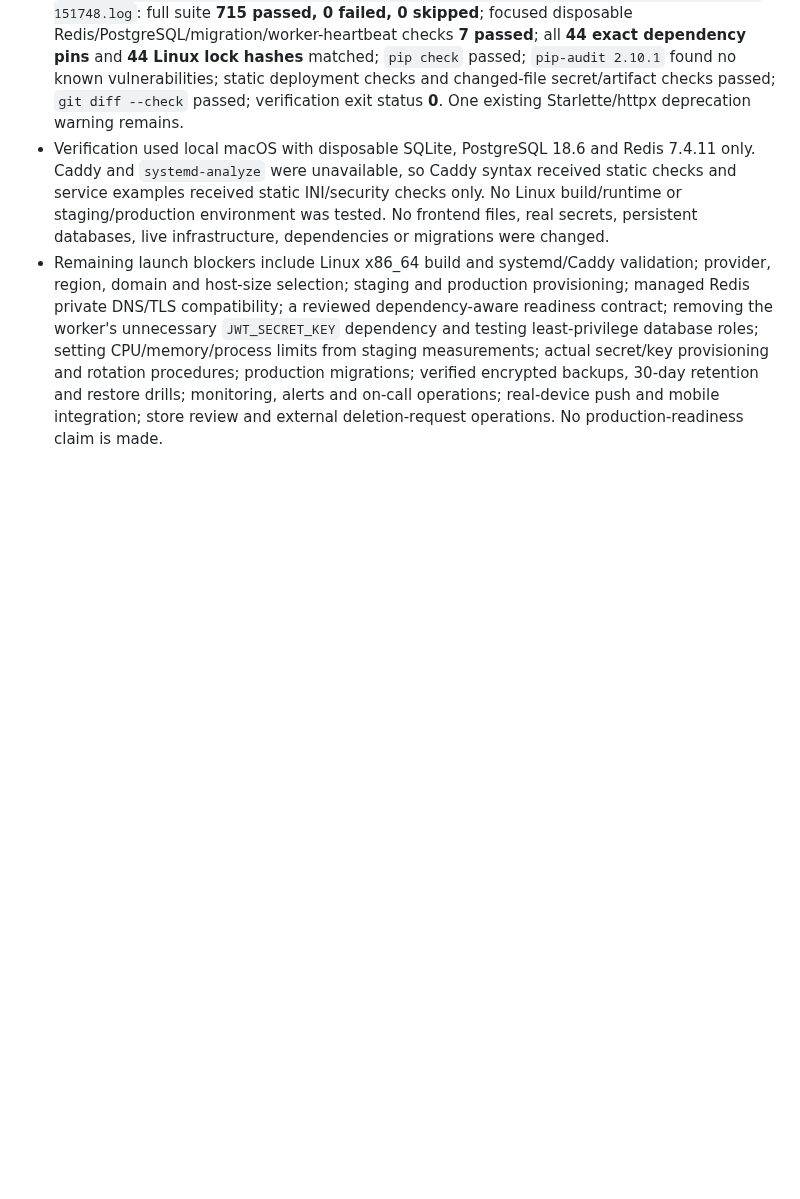
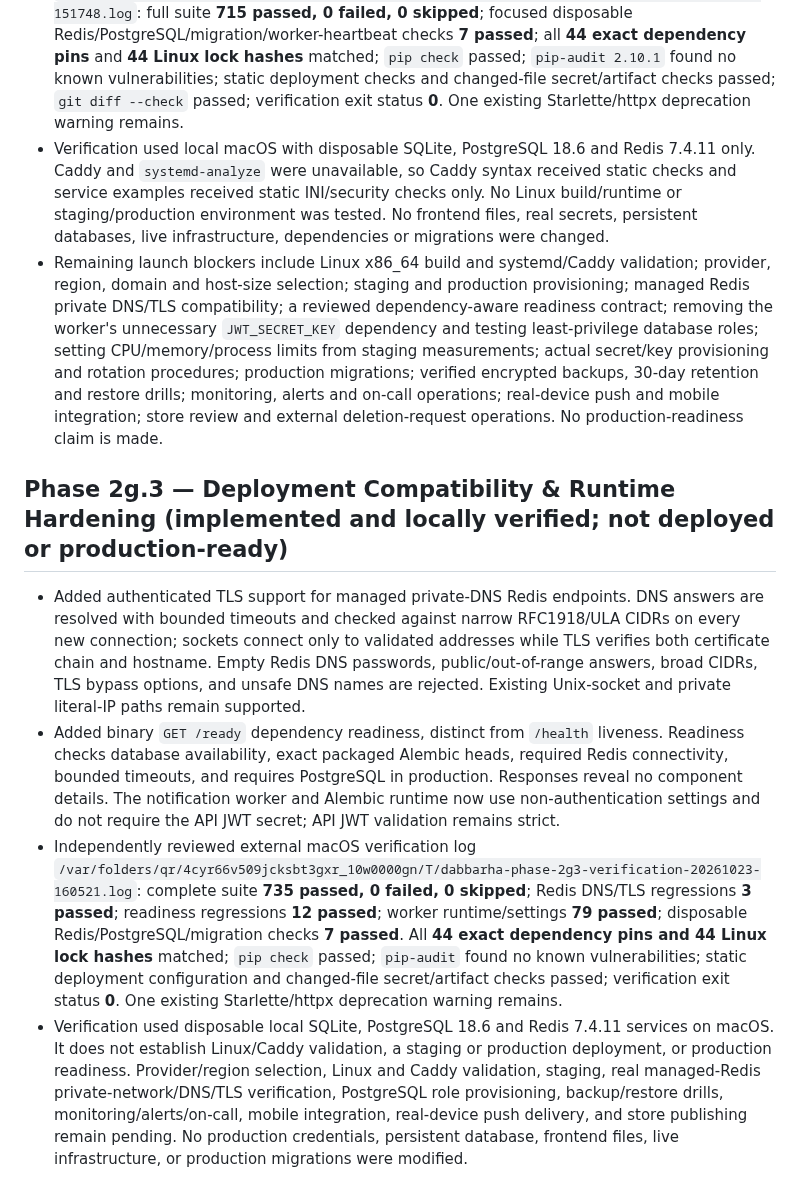
Before and after one commit to mohamedelgamily/Dabbarha, a Markdown page: PROGRESS.md, the part around the change. Rendered like a GitHub page; blank space fills up the shorter version.

Commit message:
docs: update deployment hardening progress

```diff
--- a/PROGRESS.md
+++ b/PROGRESS.md
@@ -1035,3 +1035,10 @@ Use this section to record progress in later phases.
 - Independently inspected external log `/var/folders/qr/4cyr66v509jcksbt3gxr_10w0000gn/T/dabbarha-phase-2g2-verification-20261023-151748.log`: full suite **715 passed, 0 failed, 0 skipped**; focused disposable Redis/PostgreSQL/migration/worker-heartbeat checks **7 passed**; all **44 exact dependency pins** and **44 Linux lock hashes** matched; `pip check` passed; `pip-audit 2.10.1` found no known vulnerabilities; static deployment checks and changed-file secret/artifact checks passed; `git diff --check` passed; verification exit status **0**. One existing Starlette/httpx deprecation warning remains.
 - Verification used local macOS with disposable SQLite, PostgreSQL 18.6 and Redis 7.4.11 only. Caddy and `systemd-analyze` were unavailable, so Caddy syntax received static checks and service examples received static INI/security checks only. No Linux build/runtime or staging/production environment was tested. No frontend files, real secrets, persistent databases, live infrastructure, dependencies or migrations were changed.
 - Remaining launch blockers include Linux x86_64 build and systemd/Caddy validation; provider, region, domain and host-size selection; staging and production provisioning; managed Redis private DNS/TLS compatibility; a reviewed dependency-aware readiness contract; removing the worker's unnecessary `JWT_SECRET_KEY` dependency and testing least-privilege database roles; setting CPU/memory/process limits from staging measurements; actual secret/key provisioning and rotation procedures; production migrations; verified encrypted backups, 30-day retention and restore drills; monitoring, alerts and on-call operations; real-device push and mobile integration; store review and external deletion-request operations. No production-readiness claim is made.
+
+## Phase 2g.3 — Deployment Compatibility & Runtime Hardening (implemented and locally verified; not deployed or production-ready)
+
+- Added authenticated TLS support for managed private-DNS Redis endpoints. DNS answers are resolved with bounded timeouts and checked against narrow RFC1918/ULA CIDRs on every new connection; sockets connect only to validated addresses while TLS verifies both certificate chain and hostname. Empty Redis DNS passwords, public/out-of-range answers, broad CIDRs, TLS bypass options, and unsafe DNS names are rejected. Existing Unix-socket and private literal-IP paths remain supported.
+- Added binary `GET /ready` dependency readiness, distinct from `/health` liveness. Readiness checks database availability, exact packaged Alembic heads, required Redis connectivity, bounded timeouts, and requires PostgreSQL in production. Responses reveal no component details. The notification worker and Alembic runtime now use non-authentication settings and do not require the API JWT secret; API JWT validation remains strict.
+- Independently reviewed external macOS verification log `/var/folders/qr/4cyr66v509jcksbt3gxr_10w0000gn/T/dabbarha-phase-2g3-verification-20261023-160521.log`: complete suite **735 passed, 0 failed, 0 skipped**; Redis DNS/TLS regressions **3 passed**; readiness regressions **12 passed**; worker runtime/settings **79 passed**; disposable Redis/PostgreSQL/migration checks **7 passed**. All **44 exact dependency pins and 44 Linux lock hashes** matched; `pip check` passed; `pip-audit` found no known vulnerabilities; static deployment configuration and changed-file secret/artifact checks passed; verification exit status **0**. One existing Starlette/httpx deprecation warning remains.
+- Verification used disposable local SQLite, PostgreSQL 18.6 and Redis 7.4.11 services on macOS. It does not establish Linux/Caddy validation, a staging or production deployment, or production readiness. Provider/region selection, Linux and Caddy validation, staging, real managed-Redis private-network/DNS/TLS verification, PostgreSQL role provisioning, backup/restore drills, monitoring/alerts/on-call, mobile integration, real-device push delivery, and store publishing remain pending. No production credentials, persistent database, frontend files, live infrastructure, or production migrations were modified.
```
